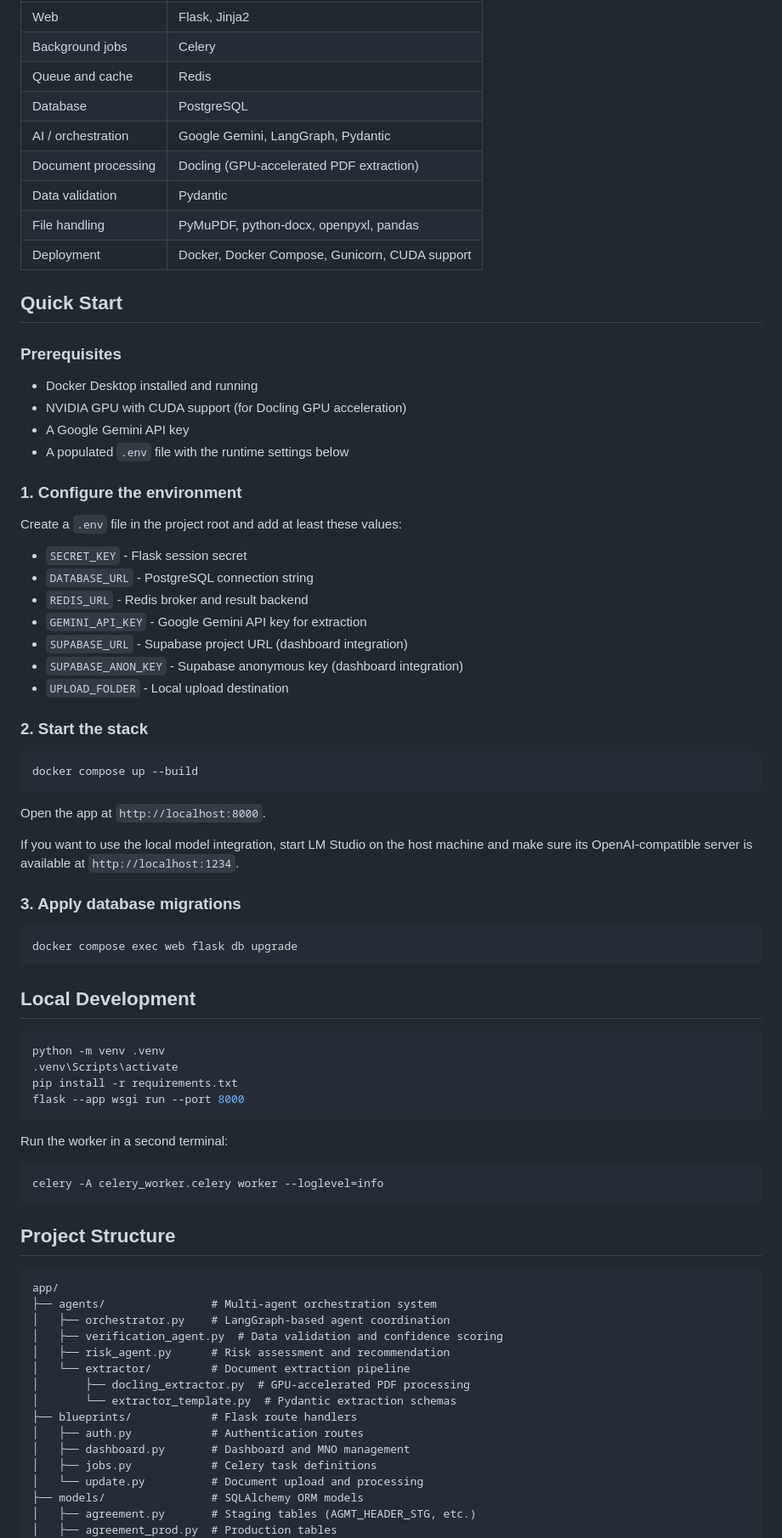
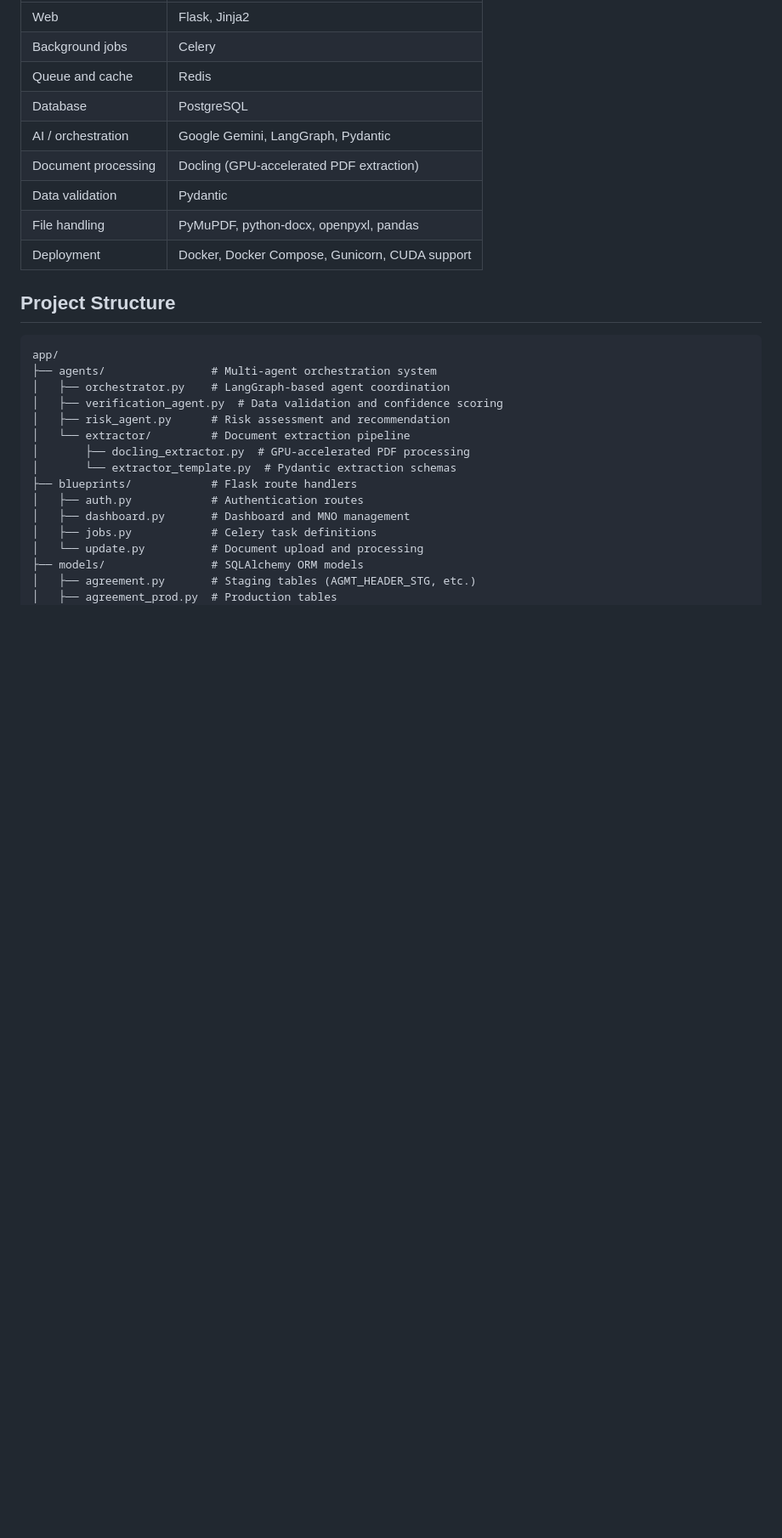
Before and after one commit to ncdoe5002/Internship-Agent, a Markdown page: README.md, the part around one of its changes. Shown at 85% size. Rendered like a GitHub page; blank space fills up the shorter version.

````diff
--- a/README.md
+++ b/README.md
@@ -246,58 +337,6 @@ graph LR
 | File handling | PyMuPDF, python-docx, openpyxl, pandas |
 | Deployment | Docker, Docker Compose, Gunicorn, CUDA support |
 
-## Quick Start
-
-### Prerequisites
-
-- Docker Desktop installed and running
-- NVIDIA GPU with CUDA support (for Docling GPU acceleration)
-- A Google Gemini API key
-- A populated `.env` file with the runtime settings below
-
-### 1. Configure the environment
-
-Create a `.env` file in the project root and add at least these values:
-
-- `SECRET_KEY` - Flask session secret
-- `DATABASE_URL` - PostgreSQL connection string
-- `REDIS_URL` - Redis broker and result backend
-- `GEMINI_API_KEY` - Google Gemini API key for extraction
-- `SUPABASE_URL` - Supabase project URL (dashboard integration)
-- `SUPABASE_ANON_KEY` - Supabase anonymous key (dashboard integration)
-- `UPLOAD_FOLDER` - Local upload destination
-
-### 2. Start the stack
-
-```bash
-docker compose up --build
-```
-
-Open the app at `http://localhost:8000`.
-
-If you want to use the local model integration, start LM Studio on the host machine and make sure its OpenAI-compatible server is available at `http://localhost:1234`.
-
-### 3. Apply database migrations
-
-```bash
-docker compose exec web flask db upgrade
-```
-
-## Local Development
-
-```bash
-python -m venv .venv
-.venv\Scripts\activate
-pip install -r requirements.txt
-flask --app wsgi run --port 8000
-```
-
-Run the worker in a second terminal:
-
-```bash
-celery -A celery_worker.celery worker --loglevel=info
-```
-
 ## Project Structure
 
 ```text
````
Also changed, not shown: other parts of README.md (+91 -0 lines).
